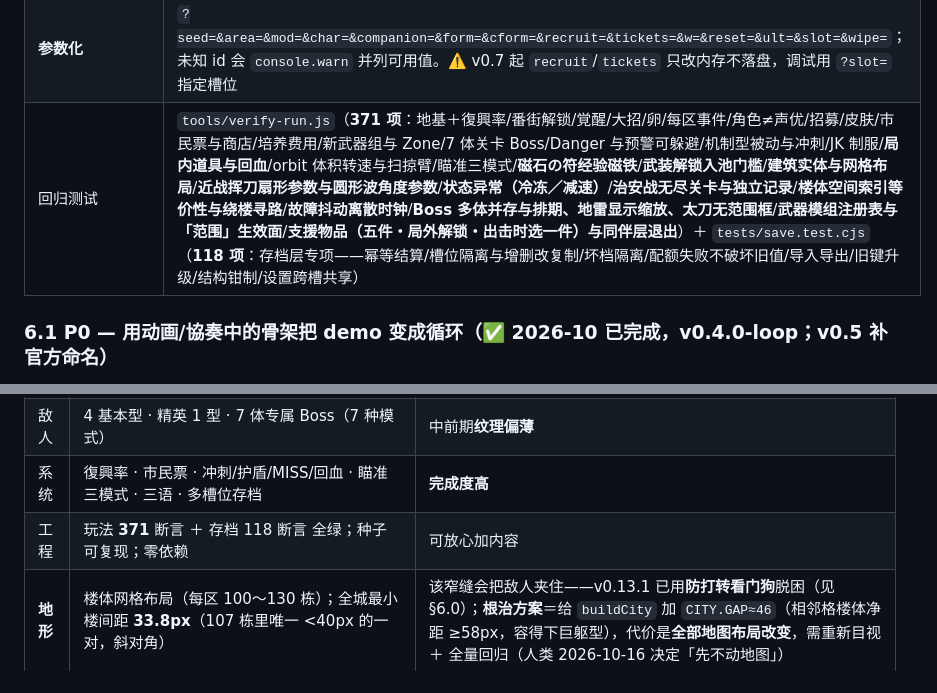
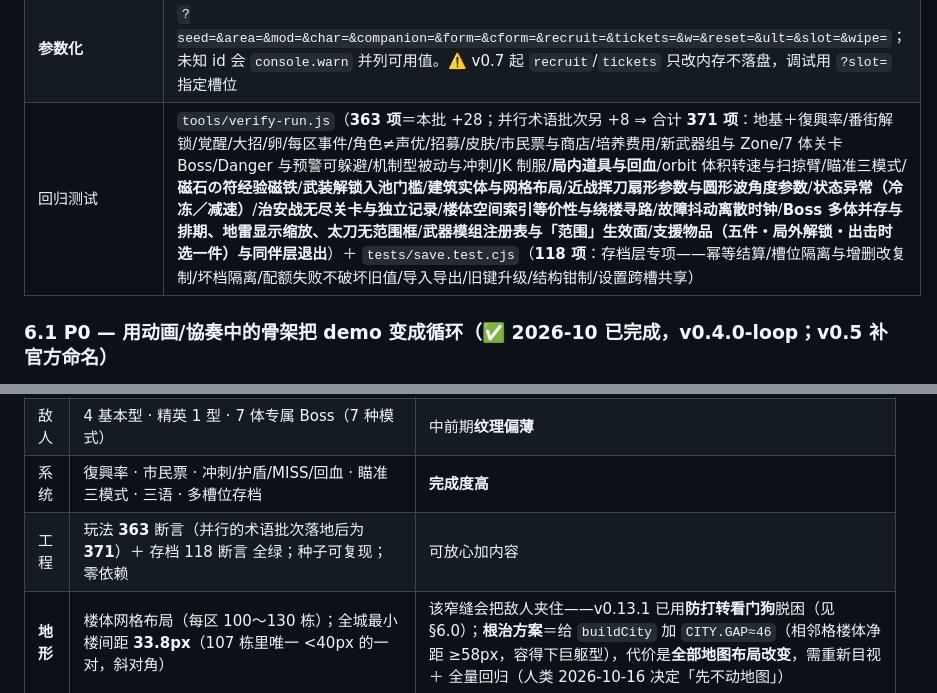
Before and after one commit to KUPworks/KUP, a Markdown page: DESIGN.md, 2 parts joined by grey strips. Rendered like a GitHub page.

Commit message:
docs: 回归计数写清基准（本批 363＋并行批次 8＝371）
为什么：`tools/verify-run.js` 的实际项数取决于「并行的术语统一批次是否在工作区」——
在工作区（两批叠加）跑是 371 项，在**本批提交树单独**跑是 363 项。文档若只写 371，
以后有人在我的提交上单跑测试会以为文档错了。
影响面：仅 DESIGN.md 两处计数（§6.0 回归测试行、§7 工程状态行）——写成
「363 项＝本批 +28；并行术语批次另 +8 ⇒ 合计 371 项」，两种跑法都对得上。零代码改动。
验证：本批提交树（`git archive HEAD`）实跑 `node tools/verify-run.js` → **363 项 ALL PASS**、
      `node tests/save.test.cjs` → **118 项 ALL PASS**、`node tools/check-html.js` 平衡 123/123、
      `node tools/inventory.js` → SUPPORTS 5／COMPANIONS 1（登场 0）；工作区（含并行批次）为 371 项。

Not-verified: 本次仅改 DESIGN.md 的计数文字，未触及任何运行代码
Agent: deepseek-flash

```diff
--- a/DESIGN.md
+++ b/DESIGN.md
@@ -249,7 +249,7 @@
 | **结局分歧** ★ | Boss 暴走（5:00）后才击破 → 惨胜副标题分歧（REGENERATE「戦闘結果也会改变故事」） |
 | **种子可复现** | `U.rng` 可替换随机源；UI 起局每局随机种子（连打三局必不同）；URL 注入 `mulberry32(seed)` 并锁定；布景用独立子流（seed ^ 区号）→ **同 seed 同区必得同一张城** |
 | **参数化** | `?seed=&area=&mod=&char=&companion=&form=&cform=&recruit=&tickets=&w=&reset=&ult=&slot=&wipe=`；未知 id 会 `console.warn` 并列可用值。⚠️ v0.7 起 `recruit`/`tickets` 只改内存不落盘，调试用 `?slot=` 指定槽位 |
-| 回归测试 | `tools/verify-run.js`（**371 项**：地基＋復興率/番街解锁/覚醒/大招/卵/每区事件/角色≠声优/招募/皮肤/市民票与商店/培养费用/新武器组与 Zone/7 体关卡 Boss/Danger 与预警可躲避/机制型被动与冲刺/JK 制服/**局内道具与回血**/orbit 体积转速与扫掠臂/瞄准三模式/**磁石の符经验磁铁**/**武装解锁入池门槛**/**建筑实体与网格布局**/**近战挥刀扇形参数与圆形波角度参数**/**状态异常（冷冻／减速）**/**治安战无尽关卡与独立记录**/**楼体空间索引等价性与绕楼寻路**/**故障抖动离散时钟**/**Boss 多体并存与排期、地雷显示缩放、太刀无范围框**/**武器模组注册表与「范围」生效面**/**支援物品（五件・局外解锁・出击时选一件）与同伴层退出**）＋ `tests/save.test.cjs`（**118 项**：存档层专项——幂等结算/槽位隔离与增删改复制/坏档隔离/配额失败不破坏旧值/导入导出/旧键升级/结构钳制/设置跨槽共享） |
+| 回归测试 | `tools/verify-run.js`（**363 项**＝本批 +28；并行术语批次另 +8 ⇒ 合计 **371 项**：地基＋復興率/番街解锁/覚醒/大招/卵/每区事件/角色≠声优/招募/皮肤/市民票与商店/培养费用/新武器组与 Zone/7 体关卡 Boss/Danger 与预警可躲避/机制型被动与冲刺/JK 制服/**局内道具与回血**/orbit 体积转速与扫掠臂/瞄准三模式/**磁石の符经验磁铁**/**武装解锁入池门槛**/**建筑实体与网格布局**/**近战挥刀扇形参数与圆形波角度参数**/**状态异常（冷冻／减速）**/**治安战无尽关卡与独立记录**/**楼体空间索引等价性与绕楼寻路**/**故障抖动离散时钟**/**Boss 多体并存与排期、地雷显示缩放、太刀无范围框**/**武器模组注册表与「范围」生效面**/**支援物品（五件・局外解锁・出击时选一件）与同伴层退出**）＋ `tests/save.test.cjs`（**118 项**：存档层专项——幂等结算/槽位隔离与增删改复制/坏档隔离/配额失败不破坏旧值/导入导出/旧键升级/结构钳制/设置跨槽共享） |
 
 ### 6.1 P0 — 用**动画/協奏中**的骨架把 demo 变成循环（✅ 2026-10 已完成，v0.4.0-loop；v0.5 补官方命名）
 
@@ -409,7 +409,7 @@
 | 构筑 | 11 武器（9 种行为）· 14 被动 · 7 局内道具 · 10 瓦利斯强化 | **广度够、深度不足**（缺组合/选择控制） |
 | 敌人 | 4 基本型 · 精英 1 型 · 7 体专属 Boss（7 种模式） | 中前期**纹理偏薄** |
 | 系统 | 復興率 · 市民票 · 冲刺/护盾/MISS/回血 · 瞄准三模式 · 三语 · 多槽位存档 | **完成度高** |
-| 工程 | 玩法 **371** 断言 ＋ 存档 118 断言 全绿；种子可复现；零依赖 | 可放心加内容 |
+| 工程 | 玩法 **363** 断言（并行的术语批次落地后为 **371**）＋ 存档 118 断言 全绿；种子可复现；零依赖 | 可放心加内容 |
 | **地形** | 楼体网格布局（每区 100〜130 栋）；全城最小楼间距 **33.8px**（107 栋里唯一 <40px 的一对，斜对角） | 该窄缝会把敌人夹住——v0.13.1 已用**防打转看门狗**脱困（见 §6.0）；**根治方案**＝给 `buildCity` 加 `CITY.GAP≈46`（相邻格楼体净距 ≥58px，容得下巨躯型），代价是**全部地图布局改变**，需重新目视 ＋ 全量回归（人类 2026-10-16 决定「先不动地图」） |
 | **缺口** | ①`KUP.MODIFIERS` 只剩 `none`（10 个乘数早已接线却无内容、无 UI）②✅ ~~升级池无重掷/封禁~~（**v0.10 已完成**）③无首玩引导、通关后无推进闭环 | **下一步的三个最短路径（②已完成，剩①③）** |
 
```
